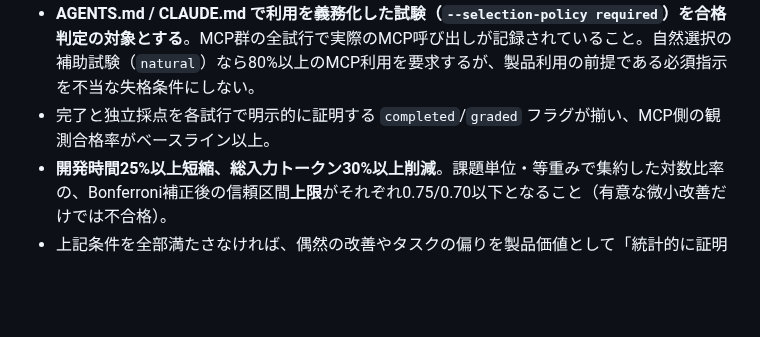
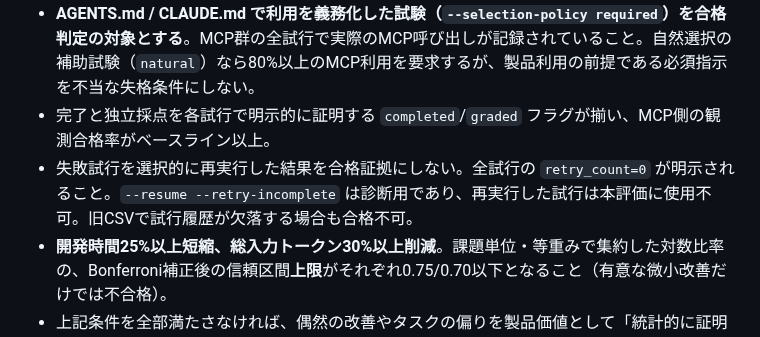
Before and after one commit to tamutamu/simple-lsp-mcp, a Markdown page: docs/benchmarks/significance-gates-2026-11-01.md, the part around the change. Rendered like a GitHub page; blank space fills up the shorter version.

Commit message:
fix(bench): exclude selectively retried A/B trials from qualification

```diff
--- a/docs/benchmarks/significance-gates-2026-11-01.md
+++ b/docs/benchmarks/significance-gates-2026-11-01.md
@@ -13,6 +13,7 @@
 - **試行の比較可能性を検証**。モデル名、推論設定、エージェントCLIバージョン、MCP実行バイナリのSHA-256、固定ソースコミット、指示ポリシーSHA-256、課題定義JSON SHA-256、独立採点器SHA-256が全試行で一致すること。メタデータが欠ける・不一致の場合は合格不可。自己申告のCSVだけでは採点の独立性を完全には証明できないため、元トレースと採点ログも保全する。
 - **AGENTS.md / CLAUDE.md で利用を義務化した試験（`--selection-policy required`）を合格判定の対象とする**。MCP群の全試行で実際のMCP呼び出しが記録されていること。自然選択の補助試験（`natural`）なら80%以上のMCP利用を要求するが、製品利用の前提である必須指示を不当な失格条件にしない。
 - 完了と独立採点を各試行で明示的に証明する `completed`/`graded` フラグが揃い、MCP側の観測合格率がベースライン以上。
+- 失敗試行を選択的に再実行した結果を合格証拠にしない。全試行の `retry_count=0` が明示されること。`--resume --retry-incomplete` は診断用であり、再実行した試行は本評価に使用不可。旧CSVで試行履歴が欠落する場合も合格不可。
 - **開発時間25%以上短縮、総入力トークン30%以上削減**。課題単位・等重みで集約した対数比率の、Bonferroni補正後の信頼区間**上限**がそれぞれ0.75/0.70以下となること（有意な微小改善だけでは不合格）。
 - 上記条件を全部満たさなければ、偶然の改善やタスクの偏りを製品価値として「統計的に証明済み」と扱わない。
 
```
